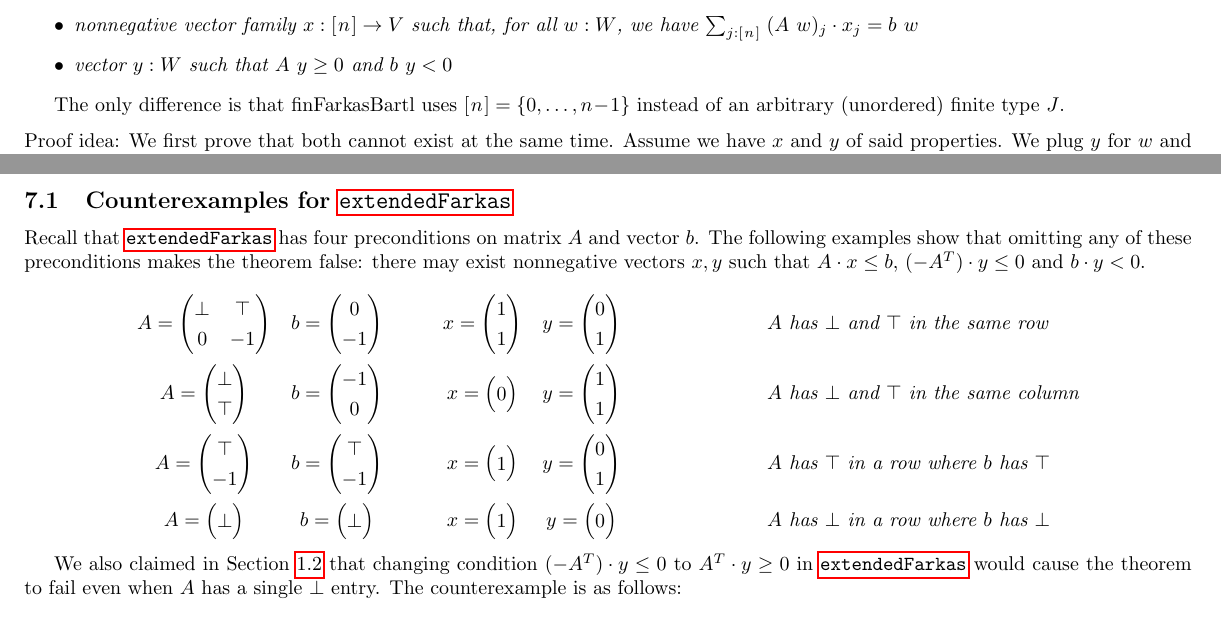
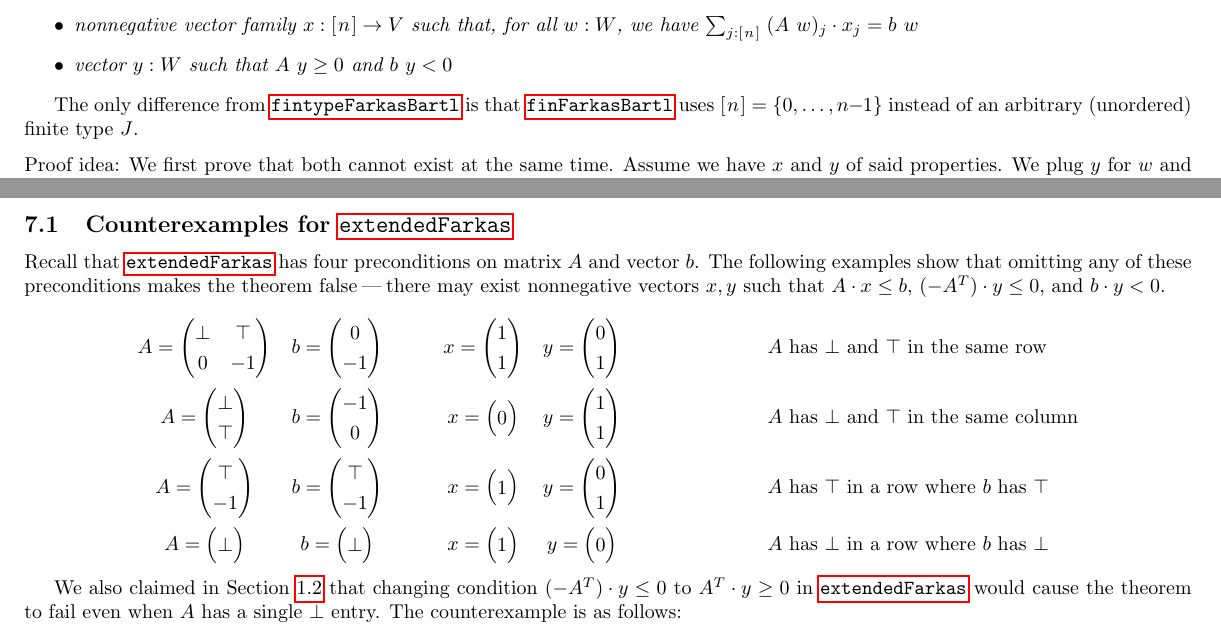
Before and after one commit to madvorak/duality, a LaTeX document (nonLean/duality.tex): two parts of pages 11 and 14 of 16, joined at a grey line, cut so that both start at the same text. Compiled offline with pdfLaTeX.

Commit message:
esthetics

```diff
--- a/nonLean/duality.tex
+++ b/nonLean/duality.tex
@@ -1175,7 +1175,8 @@ $ \sum_{j : \fin{n}}\; (A~w)_j \cdot x_j = b~w $
 \item vector $y : W$ such that $A~y \ge 0$ and $b~y < 0$
 \end{itemize}
 \end{theorem}
-The only difference is that finFarkasBartl uses $\fin{n} = \{ 0, \dots, n\!-\!1 \}$
+The only difference from \ref{fintypeFarkasBartl} is that
+\ref{finFarkasBartl} uses $\fin{n} = \{ 0, \dots, n\!-\!1 \}$
 instead of an arbitrary (unordered) finite type $J$.
 
 \medskip \noindent
@@ -1603,8 +1595,9 @@ Use \ref{strongDuality-of-prim-feas} or \ref{strongDuality-of-dual-feas}.
 \label{sec:extendedFarkas:counterexamples}
 
 Recall that~\ref{extendedFarkas} has four preconditions on matrix $A$ and vector $b$.
-The following examples show that omitting any of these preconditions makes the theorem false: there may exist nonnegative vectors $x,y$ such that
-$A \* x \le b$, $(-A^T) \* y \le 0$ and $b \* y < 0$.
+The following examples show that omitting any of these preconditions makes the theorem
+false\:---\:there may exist nonnegative vectors $x,y$ such that
+$A \* x \le b$, $(-A^T) \* y \le 0$, and $b \* y < 0$.
 
 $$
 \begin{array}{cc@{\hspace{30pt}}ccc@{\hspace{60pt}}l}
@@ -1620,7 +1613,7 @@ x = \begin{pmatrix} 1 \\ 1 \end{pmatrix}
 &
 y = \begin{pmatrix} 0 \\ 1 \end{pmatrix}
 &
-&\mbox{ \em $A$ has $\bot$ and $\top$ in the same row}
+&\mbox{ $A$ has $\bot$ and $\top$ in the same row}
 %
 \vspace{5pt} \\
 %
```
Also changed, not shown: nonLean/duality.pdf, nonLean/duality.tex (31 more changed lines).
